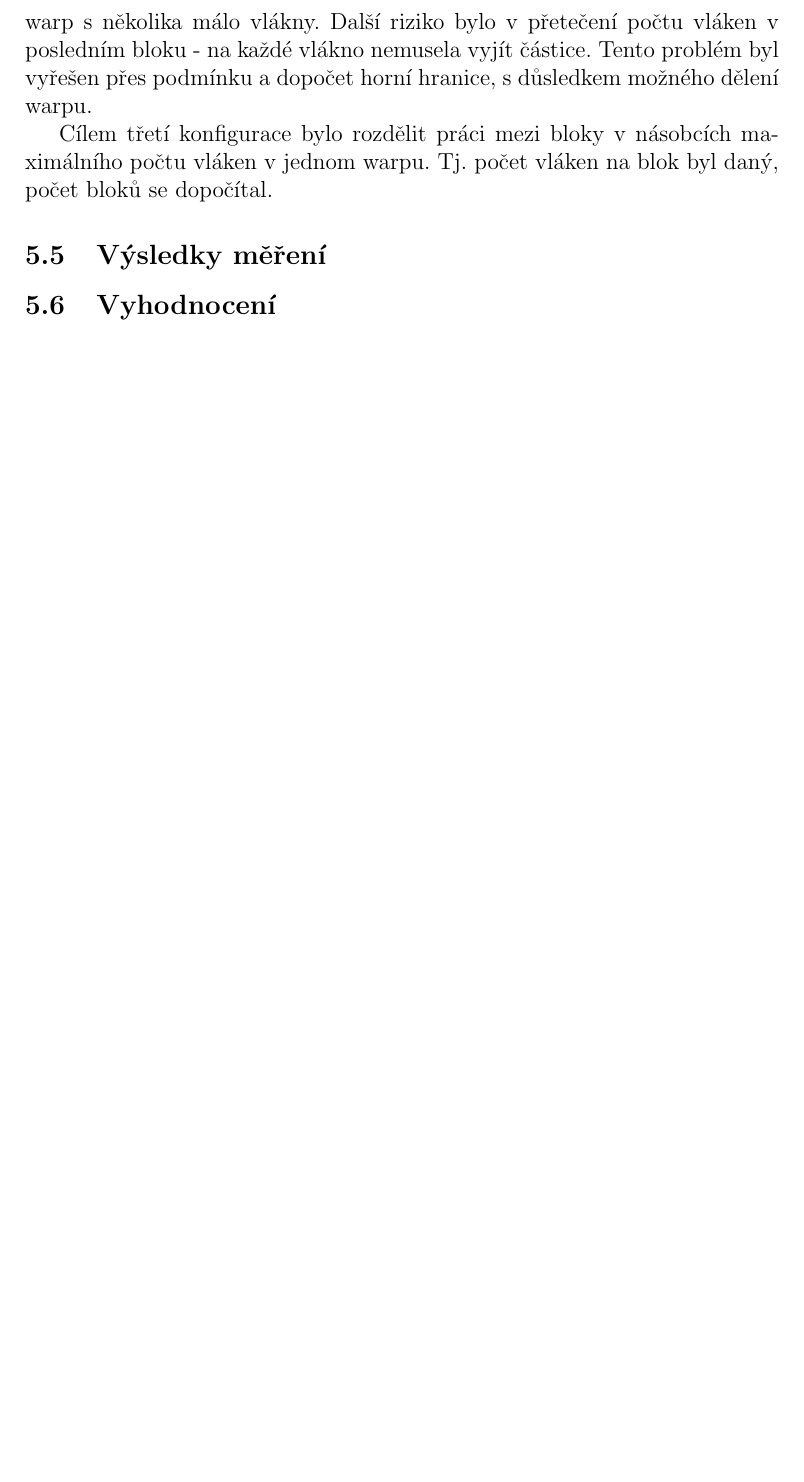
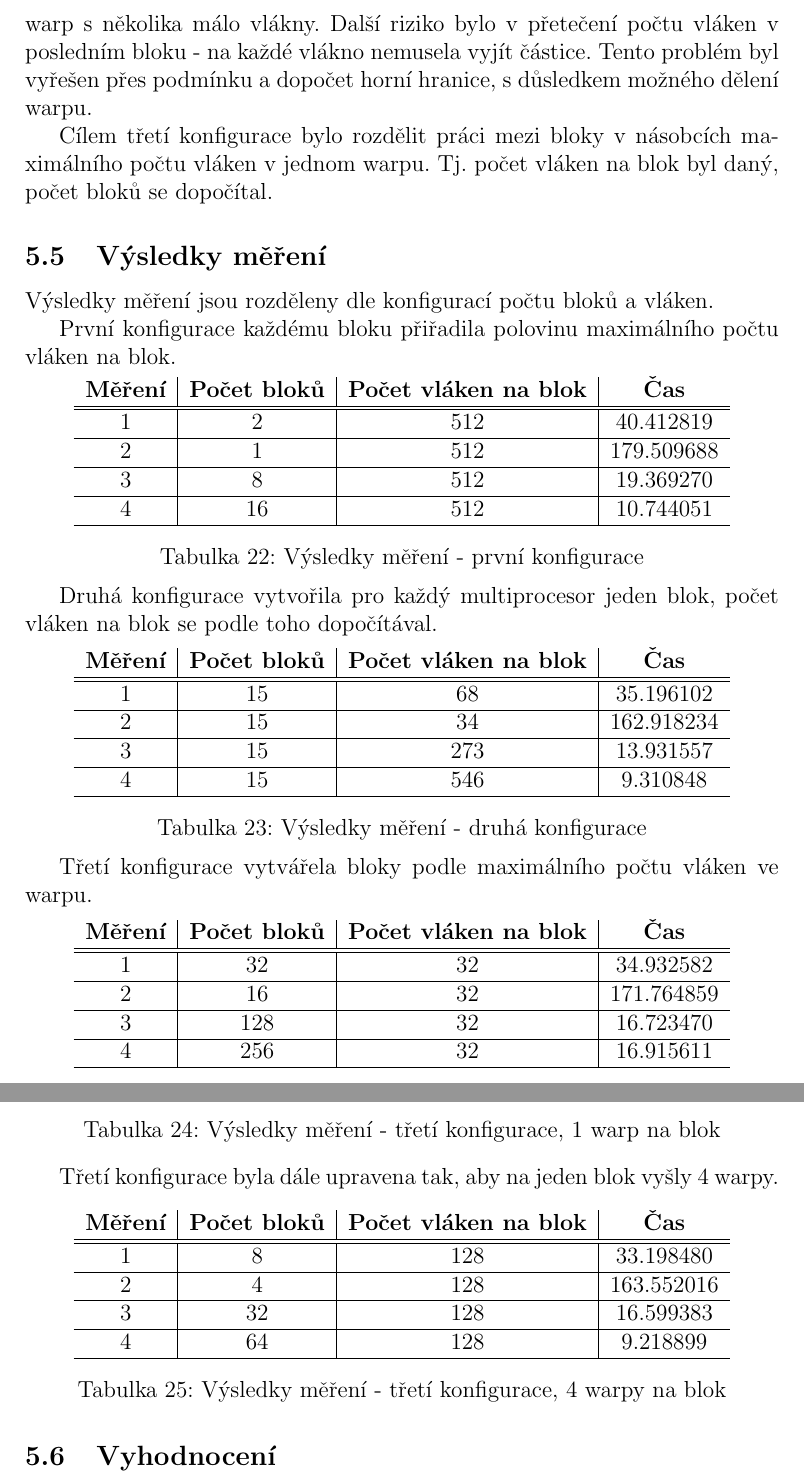
Before and after one commit to brabemi/ctu-fit-mi-pap-mod, a LaTeX document (report/report_utf8.tex): part of page 18 of 18 before the commit and two parts of pages 18 and 19 of 19 after it, the two joined at a grey line, cut so that both start at the same text, the shorter picture padded with empty space. Compiled offline with pdfLaTeX.

Commit message:
Tables with times.

```diff
--- a/report/report_utf8.tex
+++ b/report/report_utf8.tex
@@ -664,6 +664,57 @@ Cílem třetí konfigurace bylo rozdělit práci mezi bloky v násobcích maxim
 Tj. počet vláken na blok byl daný, počet bloků se dopočítal.
 
 \subsection{Výsledky měření}
+Výsledky měření jsou rozděleny dle konfigurací počtu bloků a vláken.
+
+První konfigurace každému bloku přiřadila polovinu maximálního počtu vláken na blok.
+\begin{center}
+\begin{tabular}{c | c | c | c}
+\textbf{Měření} & \textbf{Počet bloků} & \textbf{Počet vláken na blok} & \textbf{Čas} \\ \hline \hline
+1 & 2 & 512 & 40.412819 \\ \hline
+2 & 1 & 512 & 179.509688 \\ \hline
+3 & 8 & 512 & 19.369270 \\ \hline
+4 & 16 & 512 & 10.744051 \\ \hline
+\end{tabular}
+\captionof{table}{Výsledky měření - první konfigurace}
+\end{center}
+
+Druhá konfigurace vytvořila pro každý multiprocesor jeden blok, počet vláken na blok se podle toho dopočítával.
+\begin{center}
+\begin{tabular}{c | c | c | c}
+\textbf{Měření} & \textbf{Počet bloků} & \textbf{Počet vláken na blok} & \textbf{Čas} \\ \hline \hline
+1 & 15 & 68 & 35.196102 \\ \hline
+2 & 15 & 34 & 162.918234 \\ \hline
+3 & 15 & 273 & 13.931557 \\ \hline
+4 & 15 & 546 & 9.310848 \\ \hline
+\end{tabular}
+\captionof{table}{Výsledky měření - druhá konfigurace}
+\end{center}
+
+Třetí konfigurace vytvářela bloky podle maximálního počtu vláken ve warpu.
+\begin{center}
+\begin{tabular}{c | c | c | c}
+\textbf{Měření} & \textbf{Počet bloků} & \textbf{Počet vláken na blok} & \textbf{Čas} \\ \hline \hline
+1 & 32 & 32 & 34.932582 \\ \hline
+2 & 16 & 32 & 171.764859 \\ \hline
+3 & 128 & 32 & 16.723470 \\ \hline
+4 & 256 & 32 & 16.915611 \\ \hline
+\end{tabular}
+\captionof{table}{Výsledky měření - třetí konfigurace, 1 warp na blok}
+\end{center}
+
+Třetí konfigurace byla dále upravena tak, aby na jeden blok vyšly 4 warpy.
+\begin{center}
+\begin{tabular}{c | c | c | c}
+\textbf{Měření} & \textbf{Počet bloků} & \textbf{Počet vláken na blok} & \textbf{Čas} \\ \hline \hline
+1 & 8 & 128 & 33.198480 \\ \hline
+2 & 4 & 128 & 163.552016 \\ \hline
+3 & 32 & 128 & 16.599383 \\ \hline
+4 & 64 & 128 & 9.218899 \\ \hline
+\end{tabular}
+\captionof{table}{Výsledky měření - třetí konfigurace, 4 warpy na blok}
+\end{center}
+
+
 
 
 \subsection{Vyhodnocení}
```
